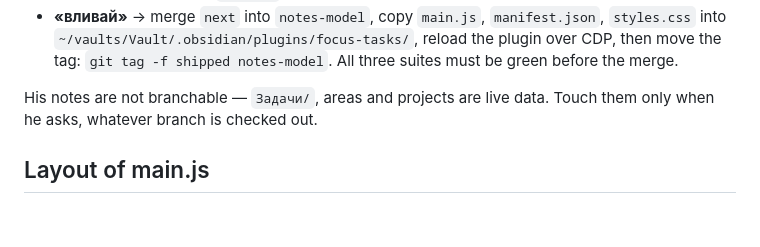
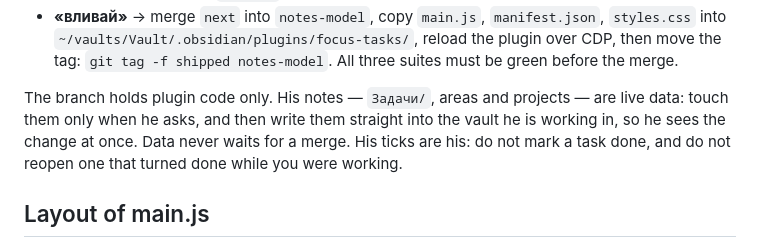
Before and after one commit to zast4/focus-tasks, a Markdown page: DEVELOPMENT.md, the part around the change. Drawn GitHub-style; blank space fills up the shorter version.

Commit message:
DEVELOPMENT: data goes straight to his vault, the branch is code only
Co-Authored-By: Claude Opus 5 <noreply@anthropic.com>

```diff
--- a/DEVELOPMENT.md
+++ b/DEVELOPMENT.md
@@ -22,8 +22,10 @@ Three words drive it:
   CDP, then move the tag: `git tag -f shipped notes-model`. All three suites must be green
   before the merge.
 
-His notes are not branchable — `Задачи/`, areas and projects are live data. Touch them only
-when he asks, whatever branch is checked out.
+The branch holds plugin code only. His notes — `Задачи/`, areas and projects — are live data:
+touch them only when he asks, and then write them straight into the vault he is working in, so he
+sees the change at once. Data never waits for a merge. His ticks are his: do not mark a task done,
+and do not reopen one that turned done while you were working.
 
 ## Layout of main.js
 
```
